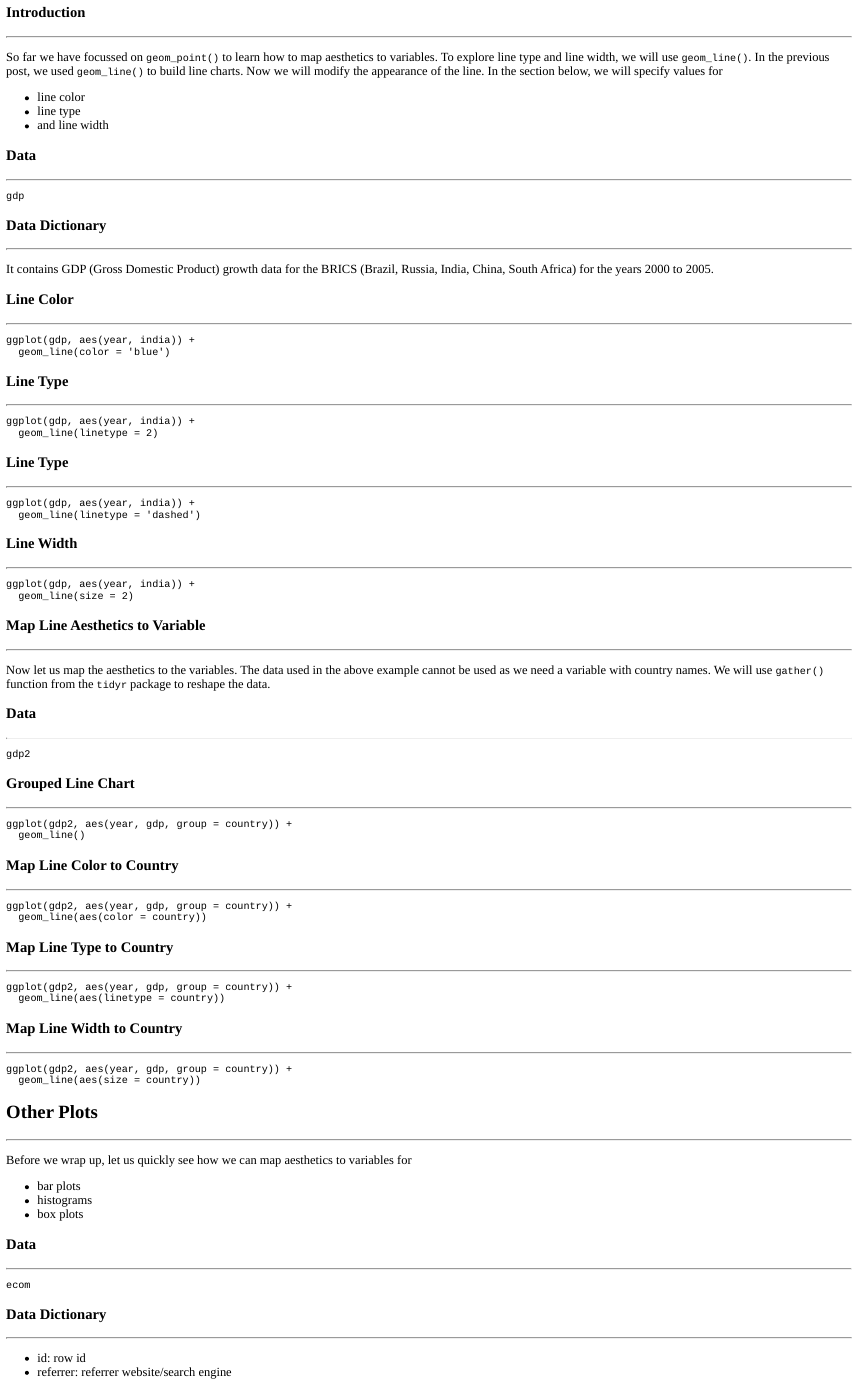
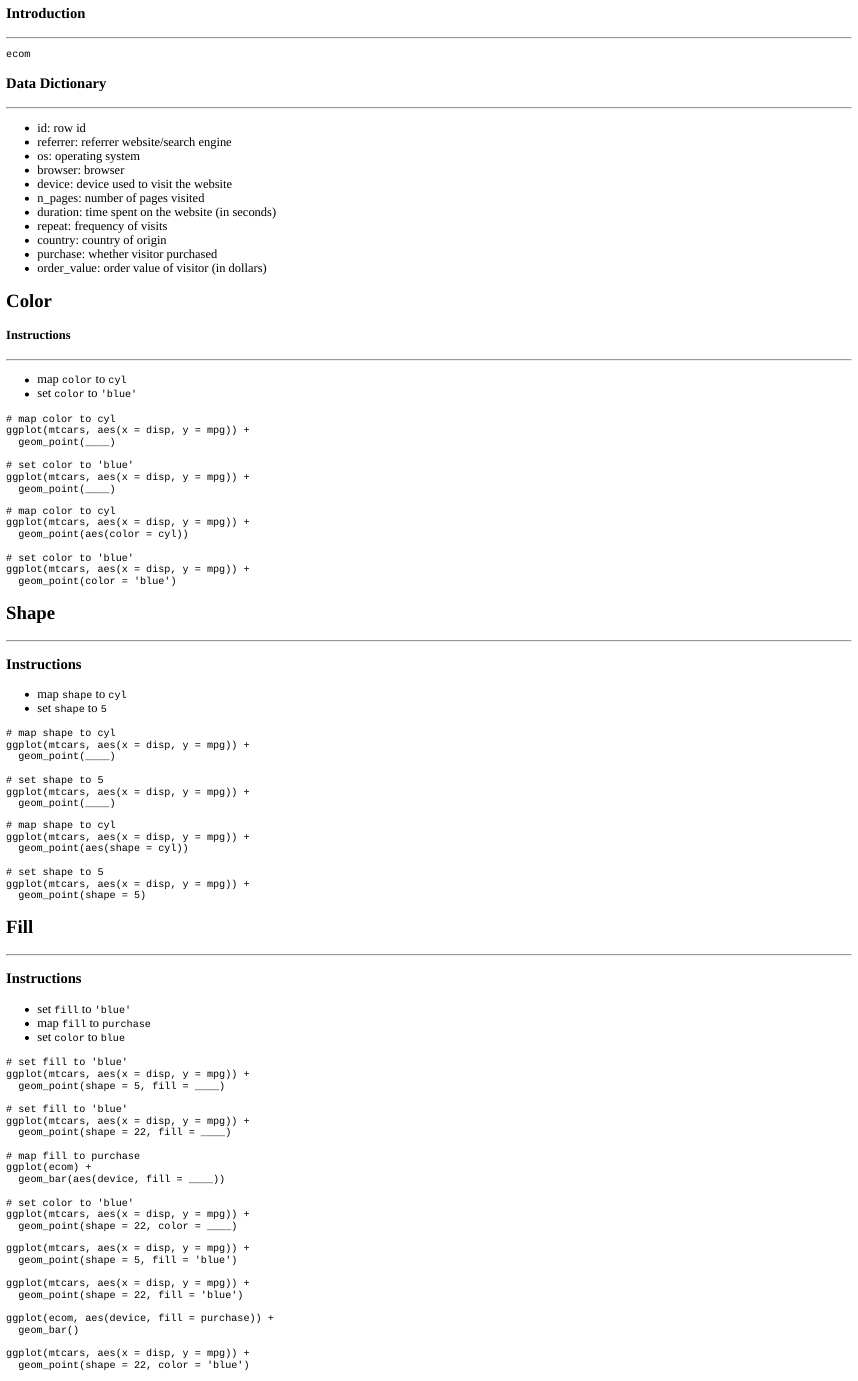
Before and after one commit to aravindhebbali/interactive, an R Markdown document (ggplot2-aesthetics/ggplot2-aesthetics.Rmd): the page in a window 1100 px wide, from 1940 px down before the commit and from 390 px down after it, so that both start at the same text. The pictures show the output file ggplot2-aesthetics/ggplot2-aesthetics.html that the author committed with the source, opened offline.

Commit message:
4th revision

````diff
--- a/ggplot2-aesthetics/ggplot2-aesthetics.Rmd
+++ b/ggplot2-aesthetics/ggplot2-aesthetics.Rmd
@@ -166,124 +41,3 @@ ggplot(mtcars, aes(x = disp, y = mpg)) +
-<hr>
-
-So far we have focussed on `geom_point()` to learn how to map aesthetics to variables. To explore line type and line width, we will use `geom_line()`. In the previous post, we used `geom_line()` to build line charts. Now we will modify the appearance of the line. In the section below, we will specify values for
-
-- line color
-- line type
-- and line width
-
-### Data
-
-<hr>
-
-```{r import2, exercise = TRUE, exercise.eval = FALSE, exercise.cap = 'Data'}
-gdp
-```
-
-### Data Dictionary
-
-<hr>
-
-It contains GDP (Gross Domestic Product) growth data for the BRICS (Brazil, Russia, India, China, South Africa) for the years 2000 to 2005.
-
-
-### Line Color
-
-<hr>
-
-```{r aes15, fig.align='center', exercise = TRUE, exercise.eval = FALSE, exercise.cap = 'Line Color'}
-ggplot(gdp, aes(year, india)) +
-  geom_line(color = 'blue')
-```
-
-### Line Type
-
-<hr>
-
-```{r aes16, fig.align='center', exercise = TRUE, exercise.eval = FALSE, exercise.cap = 'Line Type'}
-ggplot(gdp, aes(year, india)) +
-  geom_line(linetype = 2)
-```
-
-### Line Type
-
-<hr>
-
-```{r aes17, fig.align='center', exercise = TRUE, exercise.eval = FALSE, exercise.cap = 'Line Type'}
-ggplot(gdp, aes(year, india)) +
-  geom_line(linetype = 'dashed')
-```
-
-### Line Width
-
-<hr>
-
-```{r aes18, fig.align='center', exercise = TRUE, exercise.eval = FALSE, exercise.cap = 'Line Width'}
-ggplot(gdp, aes(year, india)) +
-  geom_line(size = 2)
-```
-
-### Map Line Aesthetics to Variable
-
-<hr>
-
-Now let us map the aesthetics to the variables. The data used in the above example cannot be used as we need a variable with country names. We will use `gather()` function from the `tidyr` package to reshape the data.
-
-### Data
-
-<hr>
-
-```{r aes19, exercise = TRUE, exercise.eval = FALSE, exercise.cap = 'Data'}
-gdp2
-```
-
-### Grouped Line Chart
-
-<hr>
-
-```{r aes20, fig.align='center', exercise = TRUE, exercise.eval = FALSE, exercise.cap = 'Grouped Line Chart'}
-ggplot(gdp2, aes(year, gdp, group = country)) +
-  geom_line()
-```
-
-### Map Line Color to Country
-
-<hr>
-
-```{r aes21, fig.align='center', exercise = TRUE, exercise.eval = FALSE, exercise.cap = 'Line Color'}
-ggplot(gdp2, aes(year, gdp, group = country)) +
-  geom_line(aes(color = country))
-```
-
-### Map Line Type to Country
-
-<hr>
-
-```{r aes22, fig.align='center', exercise = TRUE, exercise.eval = FALSE, exercise.cap = 'Line Type'}
-ggplot(gdp2, aes(year, gdp, group = country)) +
-  geom_line(aes(linetype = country))
-```
-
-### Map Line Width to Country
-
-<hr>
-
-```{r aes23, fig.align='center', exercise = TRUE, exercise.eval = FALSE, exercise.cap = 'Line Width'}
-ggplot(gdp2, aes(year, gdp, group = country)) +
-  geom_line(aes(size = country))
-```
-
-## Other Plots
-
-<hr>
-
-Before we wrap up, let us quickly see how we can map aesthetics to variables for
-
-- bar plots
-- histograms
-- box plots
-
-
-### Data
 
 <hr>
 
@@ -307,7 +61,22 @@ ecom
 - purchase: whether visitor purchased
 - order_value: order value of visitor (in dollars)
 
-### Map Bar Color to Purchase
+
+## Color
+
+
+#### Instructions
 
 <hr>
 
+- map `color` to `cyl`
+- set `color` to `'blue'`
+
+```{r aes2, fig.align='center', exercise = TRUE, exercise.eval = FALSE, exercise.cap = 'Color'}
+# map color to cyl
+ggplot(mtcars, aes(x = disp, y = mpg)) +
+  geom_point(____)
+
+# set color to 'blue'
+ggplot(mtcars, aes(x = disp, y = mpg)) +
+  geom_point(____)
@@ -317,6 +83,30 @@ ggplot(ecom, aes(device, fill = purchase)) +
 ```
 
-### Map Histogram Color to Purchase
+```{r aes2-solution}
+# map color to cyl
+ggplot(mtcars, aes(x = disp, y = mpg)) +
+  geom_point(aes(color = cyl))
+
+# set color to 'blue'
+ggplot(mtcars, aes(x = disp, y = mpg)) +
+  geom_point(color = 'blue')
+```
+
+
+## Shape
 
 <hr>
 
+### Instructions
+
+- map `shape` to `cyl`
+- set `shape` to `5`
+
+```{r aes5, fig.align='center', exercise = TRUE, exercise.eval = FALSE, exercise.cap = 'Shape'}
+# map shape to cyl
+ggplot(mtcars, aes(x = disp, y = mpg)) +
+  geom_point(____)
+
+# set shape to 5
+ggplot(mtcars, aes(x = disp, y = mpg)) +
+  geom_point(____)
@@ -326,10 +113,53 @@ ggplot(ecom) +
 ```
 
-### Map Box Plot Color to Purchase
+```{r aes5-solution}
+# map shape to cyl
+ggplot(mtcars, aes(x = disp, y = mpg)) +
+  geom_point(aes(shape = cyl))
+
+# set shape to 5
+ggplot(mtcars, aes(x = disp, y = mpg)) +
+  geom_point(shape = 5)
+```
+
+
+## Fill
 
 <hr>
 
-```{r aes26, fig.align='center', exercise = TRUE, exercise.eval = FALSE, exercise.cap = 'Box Plot Color'}
+### Instructions
+
+- set `fill` to `'blue'`
+- map `fill` to `purchase`
+- set `color` to `blue`
+
+```{r aes9, fig.align='center', exercise = TRUE, exercise.eval = FALSE, exercise.cap = 'Fill'}
+# set fill to 'blue'
+ggplot(mtcars, aes(x = disp, y = mpg)) +
+  geom_point(shape = 5, fill = ____)
+
+# set fill to 'blue'
+ggplot(mtcars, aes(x = disp, y = mpg)) +
+  geom_point(shape = 22, fill = ____)
+
+# map fill to purchase
 ggplot(ecom) +
-  geom_boxplot(aes(device, duration, fill = purchase))
+  geom_bar(aes(device, fill = ____))
+
+# set color to 'blue'
+ggplot(mtcars, aes(x = disp, y = mpg)) +
+  geom_point(shape = 22, color = ____)
 ```
+
+```{r aes9-solution}
+ggplot(mtcars, aes(x = disp, y = mpg)) +
+  geom_point(shape = 5, fill = 'blue')
+
+ggplot(mtcars, aes(x = disp, y = mpg)) +
+  geom_point(shape = 22, fill = 'blue')
+
+ggplot(ecom, aes(device, fill = purchase)) +
+  geom_bar()
+
+ggplot(mtcars, aes(x = disp, y = mpg)) +
+  geom_point(shape = 22, color = 'blue')
````
Also changed, not shown: ggplot2-aesthetics/ggplot2-aesthetics.html, ggplot2-aesthetics/ggplot2-aesthetics.Rmd (197 more changed lines).
